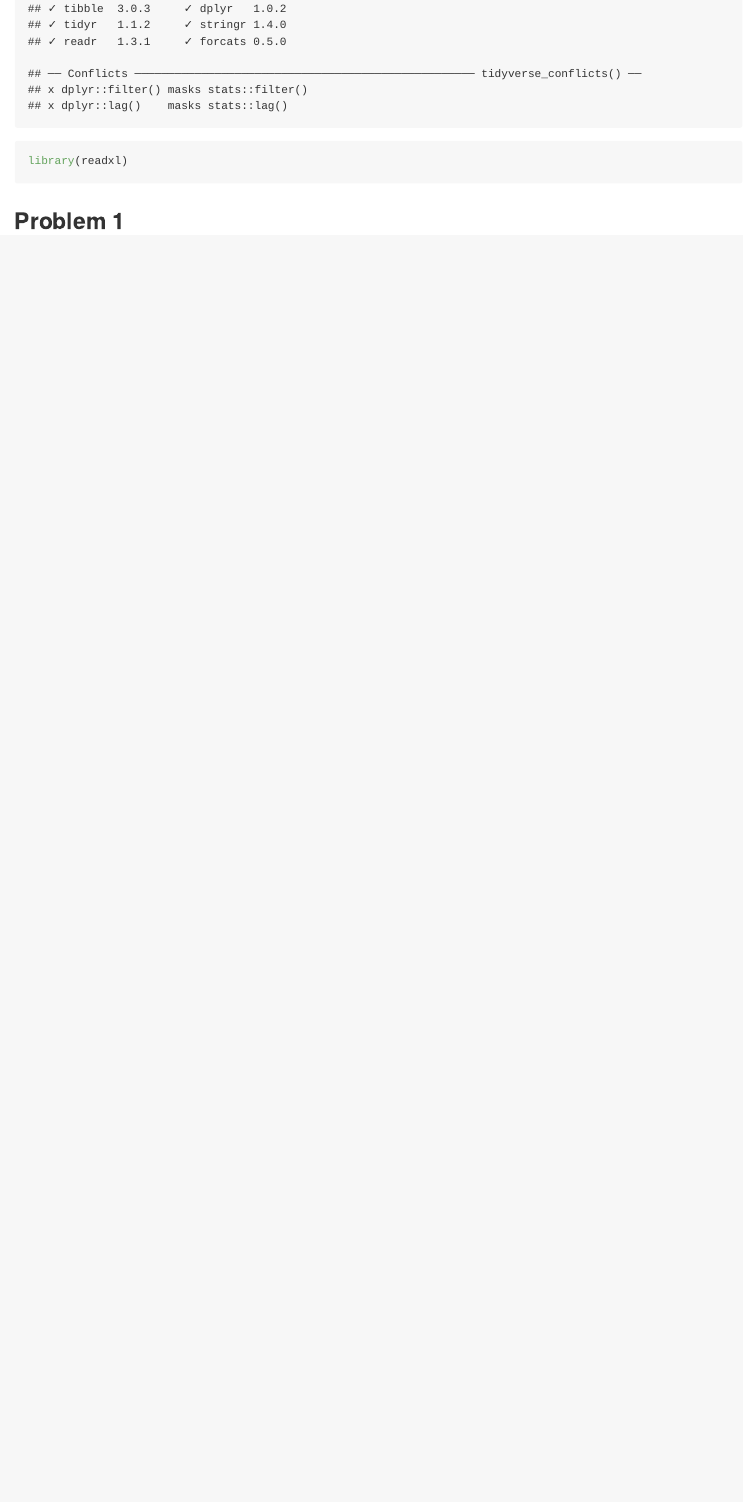
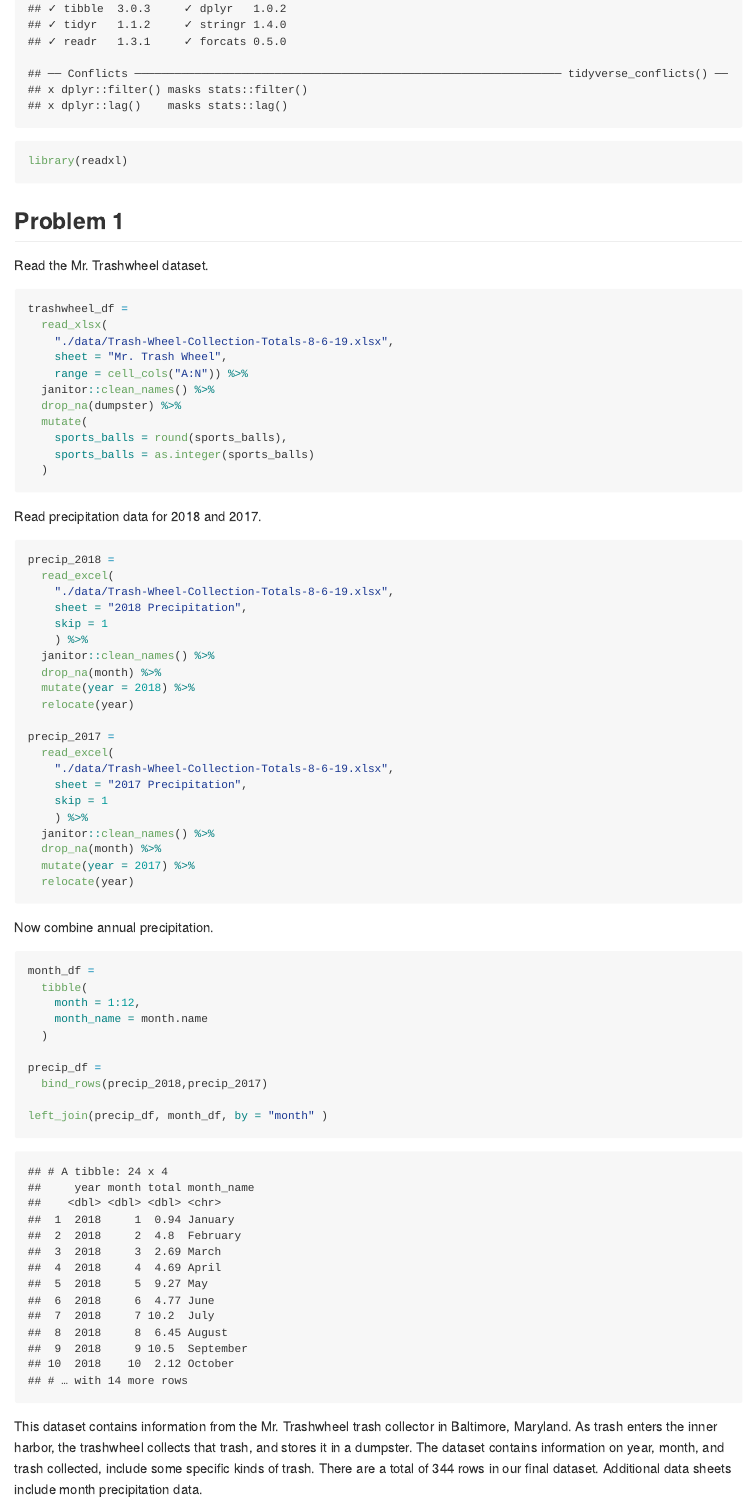
Before and after one commit to ZhongqiYue/p8105_hw2_zy2442, an R Markdown document (p8105_hw2_zy2442.Rmd): the page in a window 1100 px wide, from 290 px down. The pictures show the output file p8105_hw2_zy2442.md that the author committed with the source, drawn offline in the style of GitHub.

Commit message:
import, clean, and describe trash data.

````diff
--- a/p8105_hw2_zy2442.Rmd
+++ b/p8105_hw2_zy2442.Rmd
@@ -10,3 +10,62 @@ library(readxl)
 ```
 
 ## Problem 1
+
+Read the Mr. Trashwheel dataset.
+
+```{r}
+trashwheel_df =
+  read_xlsx(
+    "./data/Trash-Wheel-Collection-Totals-8-6-19.xlsx",
+    sheet = "Mr. Trash Wheel",
+    range = cell_cols("A:N")) %>%
+  janitor::clean_names() %>%
+  drop_na(dumpster) %>%
+  mutate(
+    sports_balls = round(sports_balls),
+    sports_balls = as.integer(sports_balls)
+  )
+```
+
+Read precipitation data for 2018 and 2017.
+
+```{r}
+precip_2018 =
+  read_excel(
+    "./data/Trash-Wheel-Collection-Totals-8-6-19.xlsx",
+    sheet = "2018 Precipitation",
+    skip = 1
+    ) %>%
+  janitor::clean_names() %>%
+  drop_na(month) %>%
+  mutate(year = 2018) %>%
+  relocate(year)
+
+precip_2017 =
+  read_excel(
+    "./data/Trash-Wheel-Collection-Totals-8-6-19.xlsx",
+    sheet = "2017 Precipitation",
+    skip = 1
+    ) %>%
+  janitor::clean_names() %>%
+  drop_na(month) %>%
+  mutate(year = 2017) %>%
+  relocate(year)
+```
+
+Now combine annual precipitation.
+
+```{r}
+month_df =
+  tibble(
+    month = 1:12,
+    month_name = month.name
+  )
+
+precip_df =
+  bind_rows(precip_2018,precip_2017)
+
+left_join(precip_df, month_df, by = "month" )
+```
+
+This dataset contains information from the Mr. Trashwheel trash collector in Baltimore, Maryland. As trash enters the inner harbor, the trashwheel collects that trash, and stores it in a dumpster. The dataset contains information on year, month, and trash collected, include some specific kinds of trash. There are a total of `r nrow(trashwheel_df)` rows in our final dataset. Additional data sheets include month precipitation data.
````
Also changed, not shown: p8105_hw2_zy2442.md.
